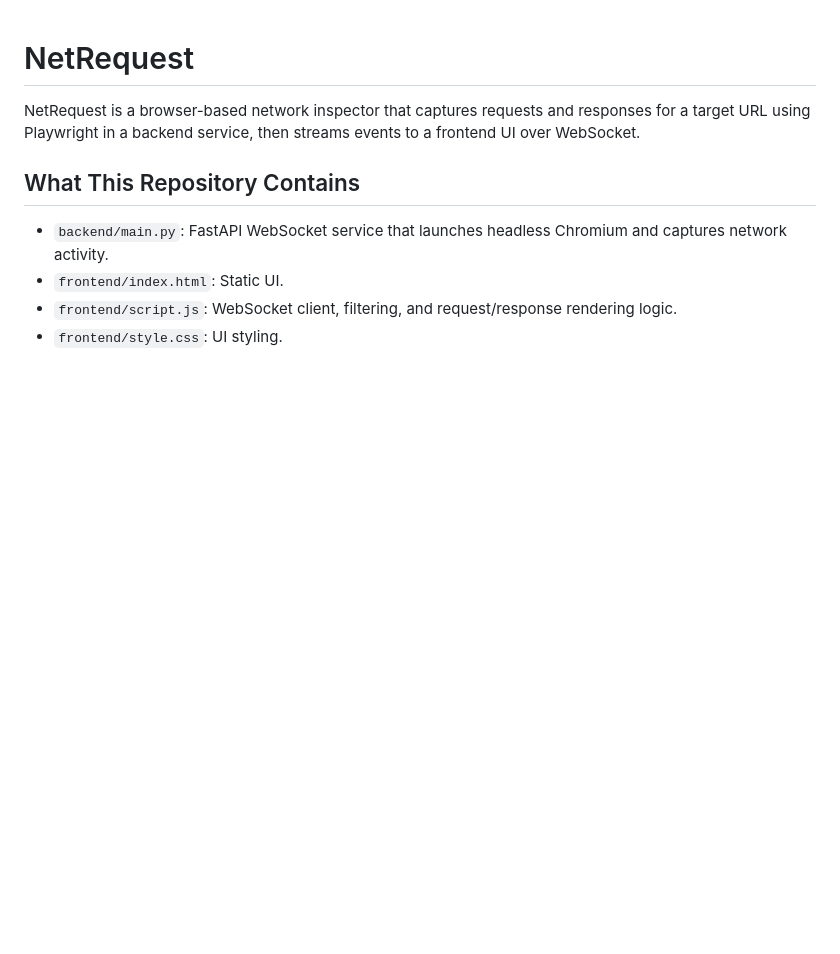
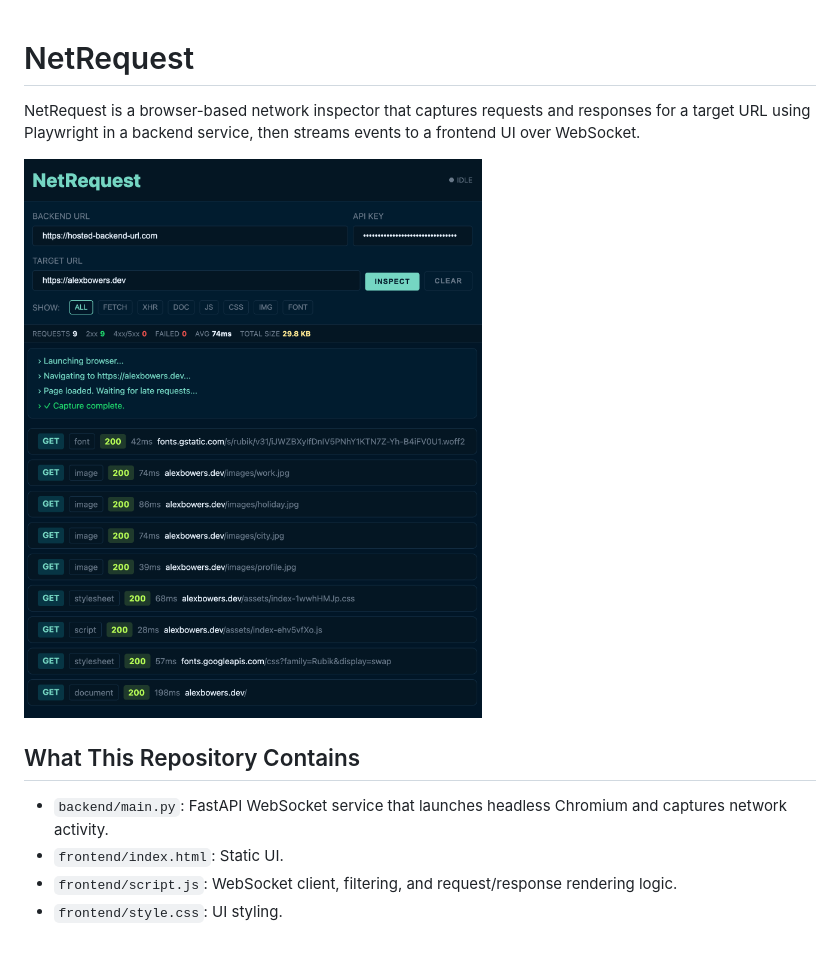
Before and after one commit to alex-bowers/netrequest, a Markdown page: README.md, the part around the change. GitHub-like rendering; pictures changed too: frontend/screenshot.png (added); blank space fills up the shorter version.

Commit message:
Add screenshot

```diff
--- a/README.md
+++ b/README.md
@@ -1,6 +1,8 @@
 # NetRequest
 
 NetRequest is a browser-based network inspector that captures requests and responses for a target URL using Playwright in a backend service, then streams events to a frontend UI over WebSocket.
+
+![NetRequest UI Screenshot](/frontend/screenshot.png)
 
 ## What This Repository Contains
 
```
